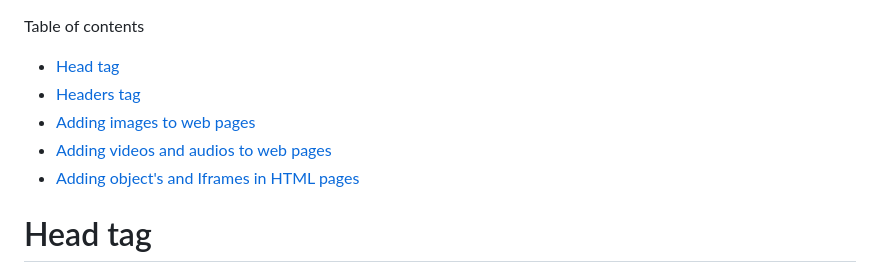
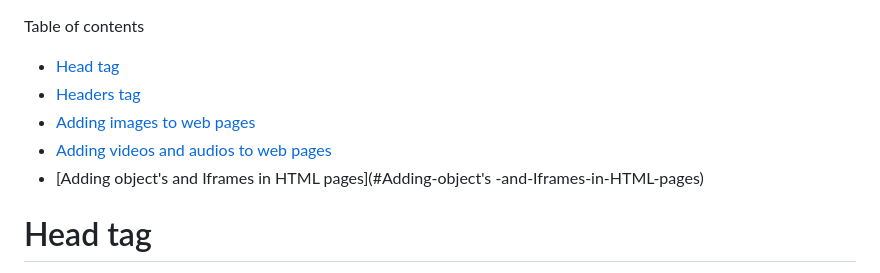
Before and after one commit to sathishsekarss/HTML-CSS-Javascript-Concepts, a Markdown page: HTML Concepts/README.md, the part around the change. GitHub-like rendering.

Commit message:
fixing table of contents

```diff
--- a/HTML Concepts/README.md
+++ b/HTML Concepts/README.md
@@ -1,9 +1,9 @@
 Table of contents
-- [Head tag](#headTagDetails)
-- [Headers tag](#headersTag)
-- [Adding images to web pages](#addingImages)
-- [Adding videos and audios to web pages](#addingVideosAudios)
-- [Adding object's and Iframes in HTML pages](#addingObjectsAndIframes)
+- [Head tag](#Head-tag)
+- [Headers tag](#headers-tag)
+- [Adding images to web pages](#Adding-images-to-web-pages)
+- [Adding videos and audios to web pages](#Adding-videos-and-audios-to-web-pages)
+- [Adding object's and Iframes in HTML pages](#Adding-object's -and-Iframes-in-HTML-pages)
 
 # Head tag
 
```
